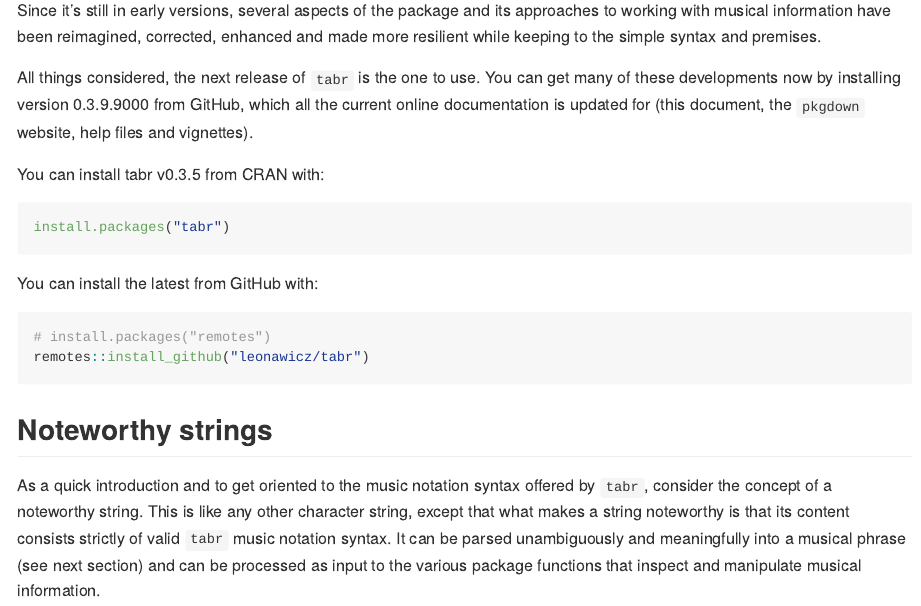
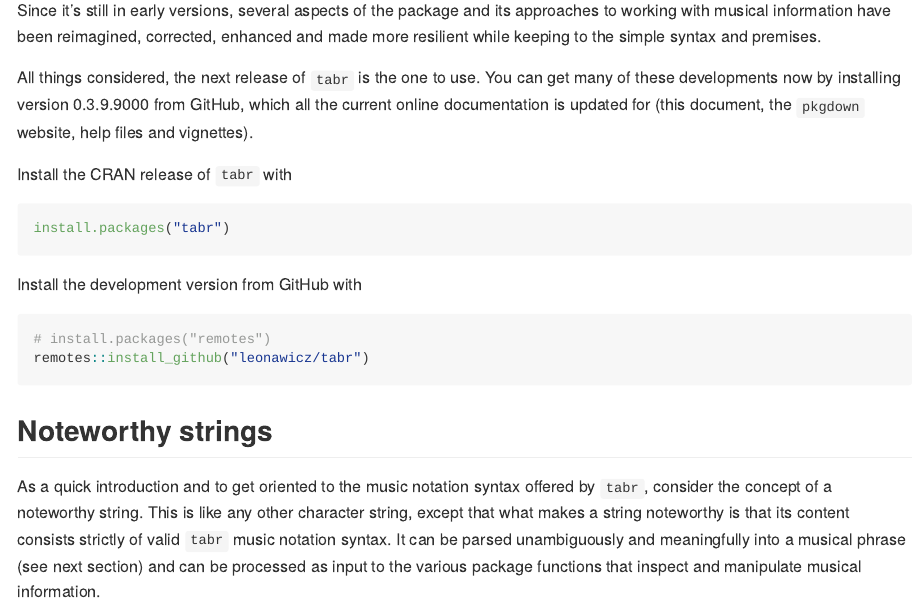
Before and after one commit to leonawicz/tabr, an R Markdown document (README.Rmd): the page in a window 1100 px wide, from 4680 px down. The pictures show the output file README.md that the author committed with the source, drawn offline in the style of GitHub; badge pictures from the web are left out.

Commit message:
Update readme.

````diff
--- a/README.Rmd
+++ b/README.Rmd
@@ -144,15 +144,15 @@ Since it's still in early versions, several aspects of the package and its appro
 
 All things considered, the next release of `tabr` is the one to use. You can get many of these developments now by installing version 0.3.9.9000 from GitHub, which all the current online documentation is updated for (this document, the `pkgdown` website, help files and vignettes).
 
-You can install tabr v0.3.5 from CRAN with:
+Install the CRAN release of `tabr` with
 
-```{r cran-installation, eval = FALSE}
+```r
 install.packages("tabr")
 ```
 
-You can install the latest from GitHub with:
+Install the development version from GitHub with
 
-```{r gh-installation, eval = FALSE}
+```r
 # install.packages("remotes")
 remotes::install_github("leonawicz/tabr")
 ```
````
Also changed, not shown: README.md, README.Rmd (2 more changed lines), 1 other file.
